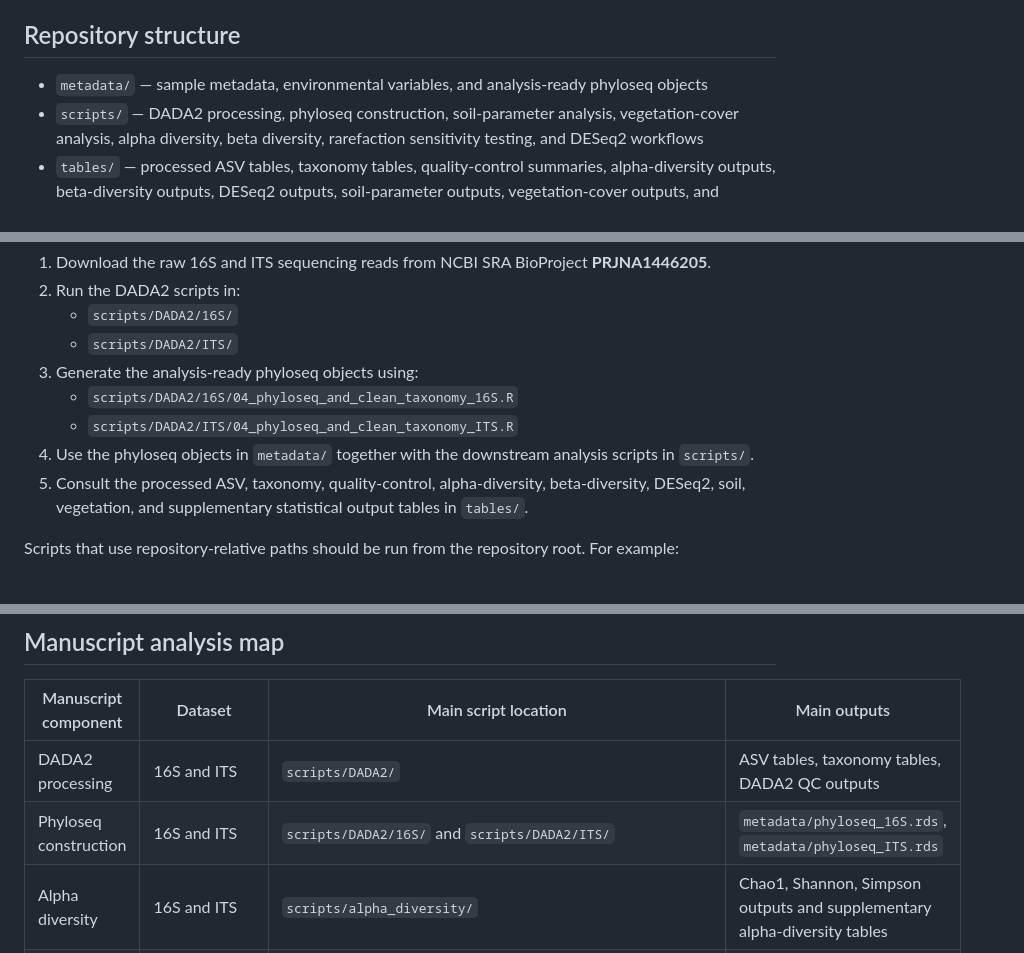
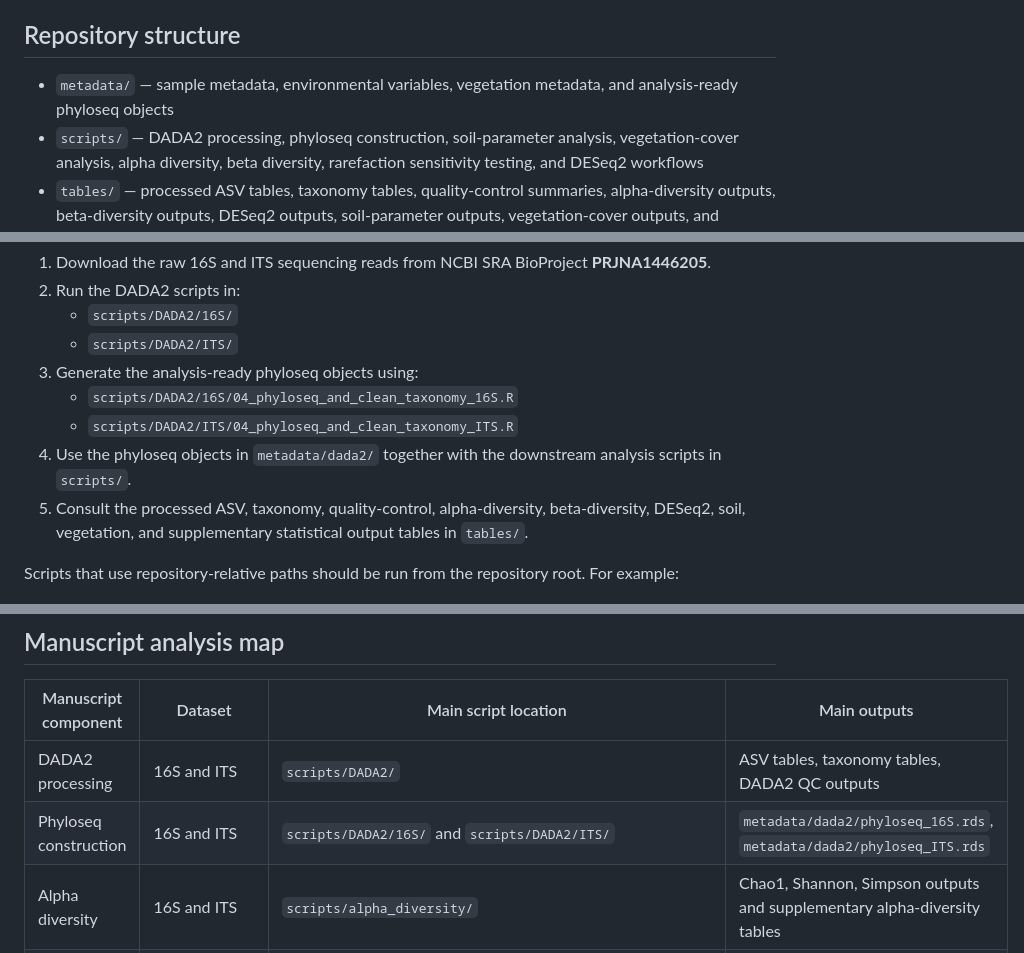
Before and after one commit to Nataly-Guevara/Salt-Marshes-Microbiome, a Markdown page: README.md, 3 parts joined by grey strips. Rendered like a GitHub page.

```diff
--- a/README.md
+++ b/README.md
@@ -10,7 +10,7 @@ The repository is intended to support peer review and reproducibility by documen
 
 ## Repository structure
 
-- `metadata/` — sample metadata, environmental variables, and analysis-ready phyloseq objects
+- `metadata/` — sample metadata, environmental variables, vegetation metadata, and analysis-ready phyloseq objects
 - `scripts/` — DADA2 processing, phyloseq construction, soil-parameter analysis, vegetation-cover analysis, alpha diversity, beta diversity, rarefaction sensitivity testing, and DESeq2 workflows
 - `tables/` — processed ASV tables, taxonomy tables, quality-control summaries, alpha-diversity outputs, beta-diversity outputs, DESeq2 outputs, soil-parameter outputs, vegetation-cover outputs, and supplementary statistical tables
 
@@ -131,7 +146,7 @@ To reproduce the analyses:
 3. Generate the analysis-ready phyloseq objects using:
    - `scripts/DADA2/16S/04_phyloseq_and_clean_taxonomy_16S.R`
    - `scripts/DADA2/ITS/04_phyloseq_and_clean_taxonomy_ITS.R`
-4. Use the phyloseq objects in `metadata/` together with the downstream analysis scripts in `scripts/`.
+4. Use the phyloseq objects in `metadata/dada2/` together with the downstream analysis scripts in `scripts/`.
 5. Consult the processed ASV, taxonomy, quality-control, alpha-diversity, beta-diversity, DESeq2, soil, vegetation, and supplementary statistical output tables in `tables/`.
 
 Scripts that use repository-relative paths should be run from the repository root. For example:
@@ -147,7 +162,7 @@ Rscript scripts/alpha_diversity/rarefaction_sensitivity_test.R
 | Manuscript component | Dataset | Main script location | Main outputs |
 |---|---|---|---|
 | DADA2 processing | 16S and ITS | `scripts/DADA2/` | ASV tables, taxonomy tables, DADA2 QC outputs |
-| Phyloseq construction | 16S and ITS | `scripts/DADA2/16S/` and `scripts/DADA2/ITS/` | `metadata/phyloseq_16S.rds`, `metadata/phyloseq_ITS.rds` |
+| Phyloseq construction | 16S and ITS | `scripts/DADA2/16S/` and `scripts/DADA2/ITS/` | `metadata/dada2/phyloseq_16S.rds`, `metadata/dada2/phyloseq_ITS.rds` |
 | Alpha diversity | 16S and ITS | `scripts/alpha_diversity/` | Chao1, Shannon, Simpson outputs and supplementary alpha-diversity tables |
 | Rarefaction sensitivity | 16S and ITS | `scripts/alpha_diversity/rarefaction_sensitivity_test.R` | Depth summaries, retention tables, rarefaction curves, ANOVA, emmeans, contrasts, interaction-stability tables |
 | Beta diversity | 16S and ITS | `scripts/beta_diversity/` | Bray-Curtis, db-RDA, PERMANOVA, and dispersion outputs |
```
Also changed, not shown: other parts of README.md (+21 -6 lines).
